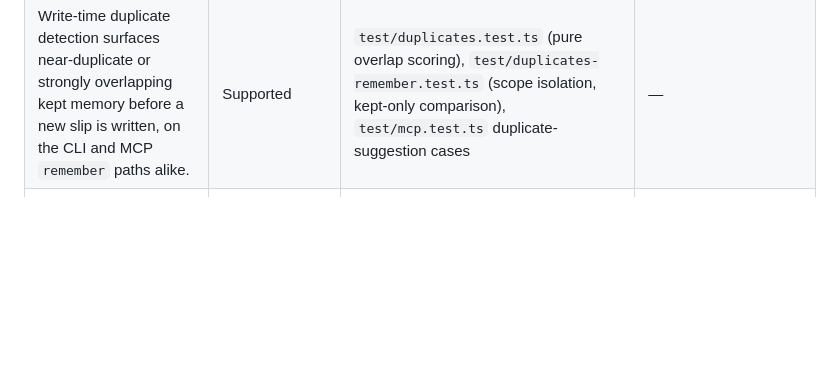
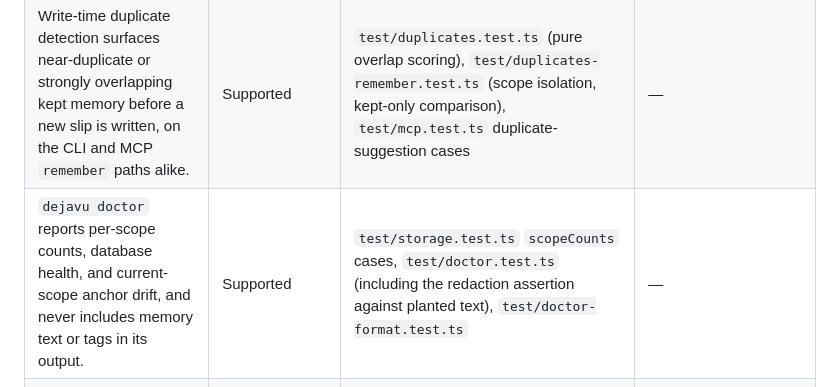
Before and after one commit to sanjayrohith/Dejavu, a Markdown page: docs/bench/claims.md, the part around the change. Drawn GitHub-style; blank space fills up the shorter version.

```diff
--- a/docs/bench/claims.md
+++ b/docs/bench/claims.md
@@ -32,6 +32,7 @@ Strong claims require runnable evidence. Unit tests establish implementation beh
 | Anchored memory reduces acting on stale notes. | Hypothesis | none yet | Assessed real recalls where a drifted hit was marked `wrong`, versus the same memory unanchored. |
 | Reverse lookup by file surfaces memory a query would have missed. | Hypothesis | none yet | Compare `touching(diff paths)` against `recall` on the same task fixtures. |
 | Write-time duplicate detection surfaces near-duplicate or strongly overlapping kept memory before a new slip is written, on the CLI and MCP `remember` paths alike. | Supported | `test/duplicates.test.ts` (pure overlap scoring), `test/duplicates-remember.test.ts` (scope isolation, kept-only comparison), `test/mcp.test.ts` duplicate-suggestion cases | — |
+| `dejavu doctor` reports per-scope counts, database health, and current-scope anchor drift, and never includes memory text or tags in its output. | Supported | `test/storage.test.ts` `scopeCounts` cases, `test/doctor.test.ts` (including the redaction assertion against planted text), `test/doctor-format.test.ts` | — |
 | A duplicate suggestion changes what an agent actually does — link a supersession versus writing an unlinked copy anyway. | Hypothesis | none yet | Assessed real `remember` calls where a suggestion fired, versus the rate of unlinked near-duplicates before this shipped. |
 | Dejavu retrieves the eight lexical smoke memories. | Supported, narrow | `bench/recall.ts`, `docs/bench/latest.txt` | Expand to 100+ real and paraphrased cases. |
 | Specific tool wording should improve appropriate recall. | Proxy-supported | `bench/behavior/run.ts`, `docs/bench/behavior-latest.md` | Baseline-vs-Dejavu agent transcripts. |
```
Also changed, not shown: CHANGELOG.md (+5 -0 lines).
